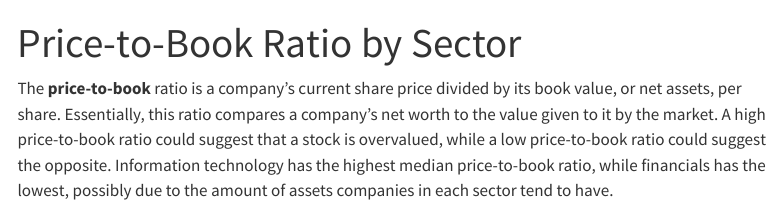
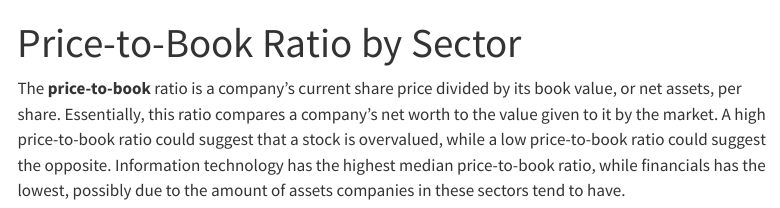
Before and after one commit to nickospowell/snp500-metrics, a Quarto document (price-book.qmd): the page in a window 1100 px wide, from its top. Rendered offline with R 4.5, knitr and Pandoc in place of Quarto, with nearby package versions; the code chunks are not run, so their results and figures are left out; menus at the side of the page are left out.

Commit message:
fixed typos

````diff
--- a/price-book.qmd
+++ b/price-book.qmd
@@ -4,7 +4,7 @@ execute:
   echo: false
 ---
 
-The **price-to-book** ratio is a company's current share price divided by its book value, or net assets, per share. Essentially, this ratio compares a company's net worth to the value given to it by the market. A high price-to-book ratio could suggest that a stock is overvalued, while a low price-to-book ratio could suggest the opposite. Information technology has the highest median price-to-book ratio, while financials has the lowest, possibly due to the amount of assets companies in each sector tend to have.
+The **price-to-book** ratio is a company's current share price divided by its book value, or net assets, per share. Essentially, this ratio compares a company's net worth to the value given to it by the market. A high price-to-book ratio could suggest that a stock is overvalued, while a low price-to-book ratio could suggest the opposite. Information technology has the highest median price-to-book ratio, while financials has the lowest, possibly due to the amount of assets companies in these sectors tend to have.
 
 ```{r}
 #| label: setup
````
